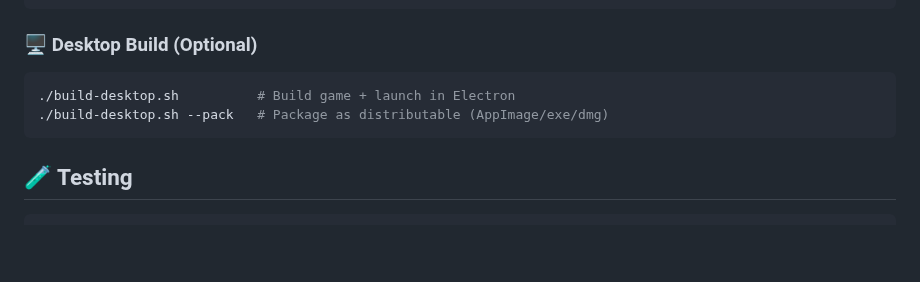
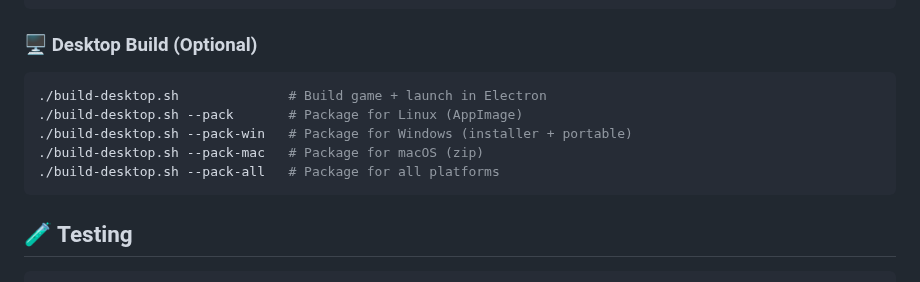
Before and after one commit to antoinecellerier/les-aiguilles-blanches, a Markdown page: README.md, the part around the change. GitHub-like rendering; blank space fills up the shorter version.

````diff
--- a/README.md
+++ b/README.md
@@ -40,8 +40,11 @@ npm run clean        # Remove all build artifacts and caches
 ### 🖥️ Desktop Build (Optional)
 
 ```bash
-./build-desktop.sh          # Build game + launch in Electron
-./build-desktop.sh --pack   # Package as distributable (AppImage/exe/dmg)
+./build-desktop.sh              # Build game + launch in Electron
+./build-desktop.sh --pack       # Package for Linux (AppImage)
+./build-desktop.sh --pack-win   # Package for Windows (installer + portable)
+./build-desktop.sh --pack-mac   # Package for macOS (zip)
+./build-desktop.sh --pack-all   # Package for all platforms
 ```
 
 ## 🧪 Testing
````
Also changed, not shown: docs/ARCHITECTURE.md (+5 -4 lines), docs/ROADMAP.md (+1 -1 lines).
